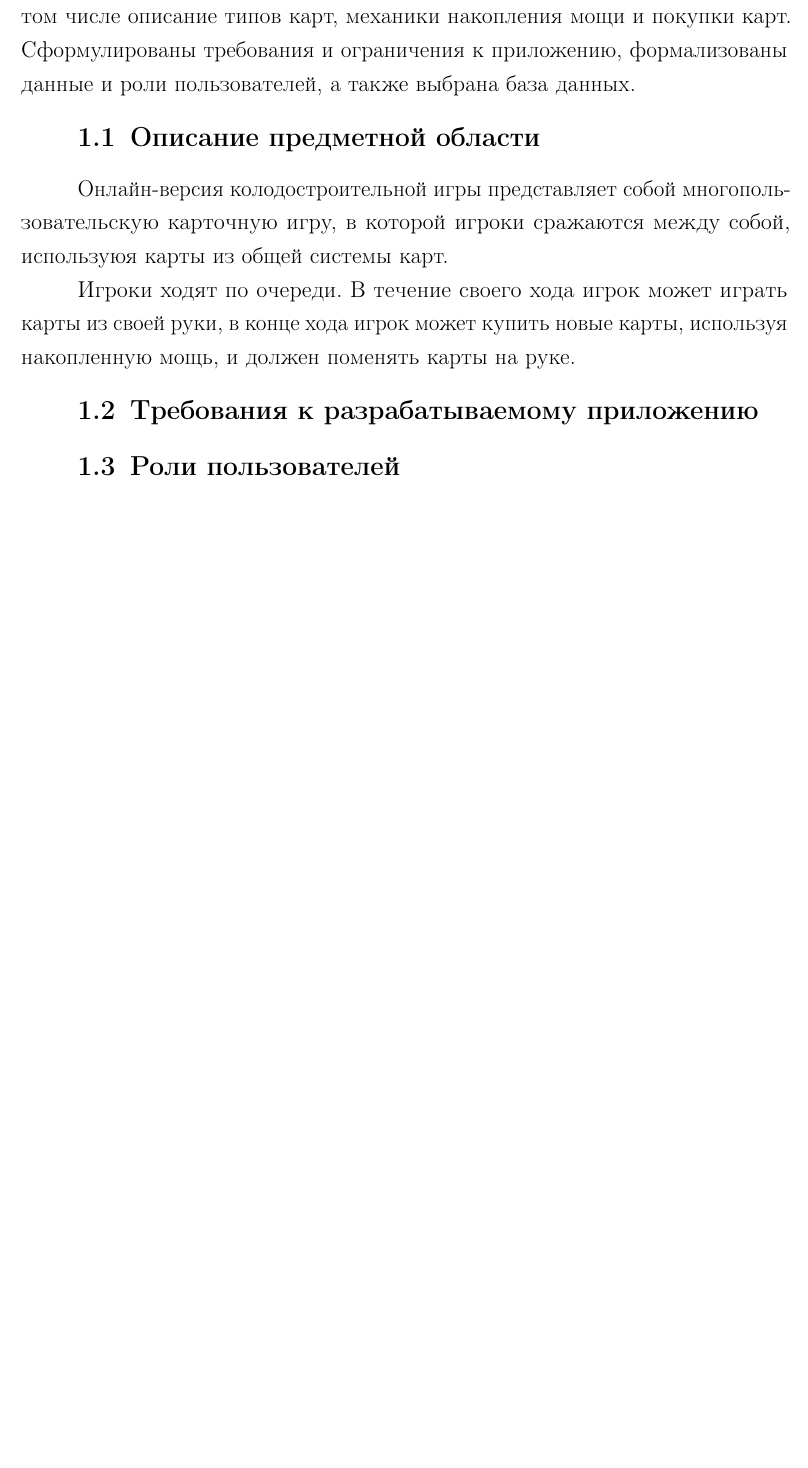
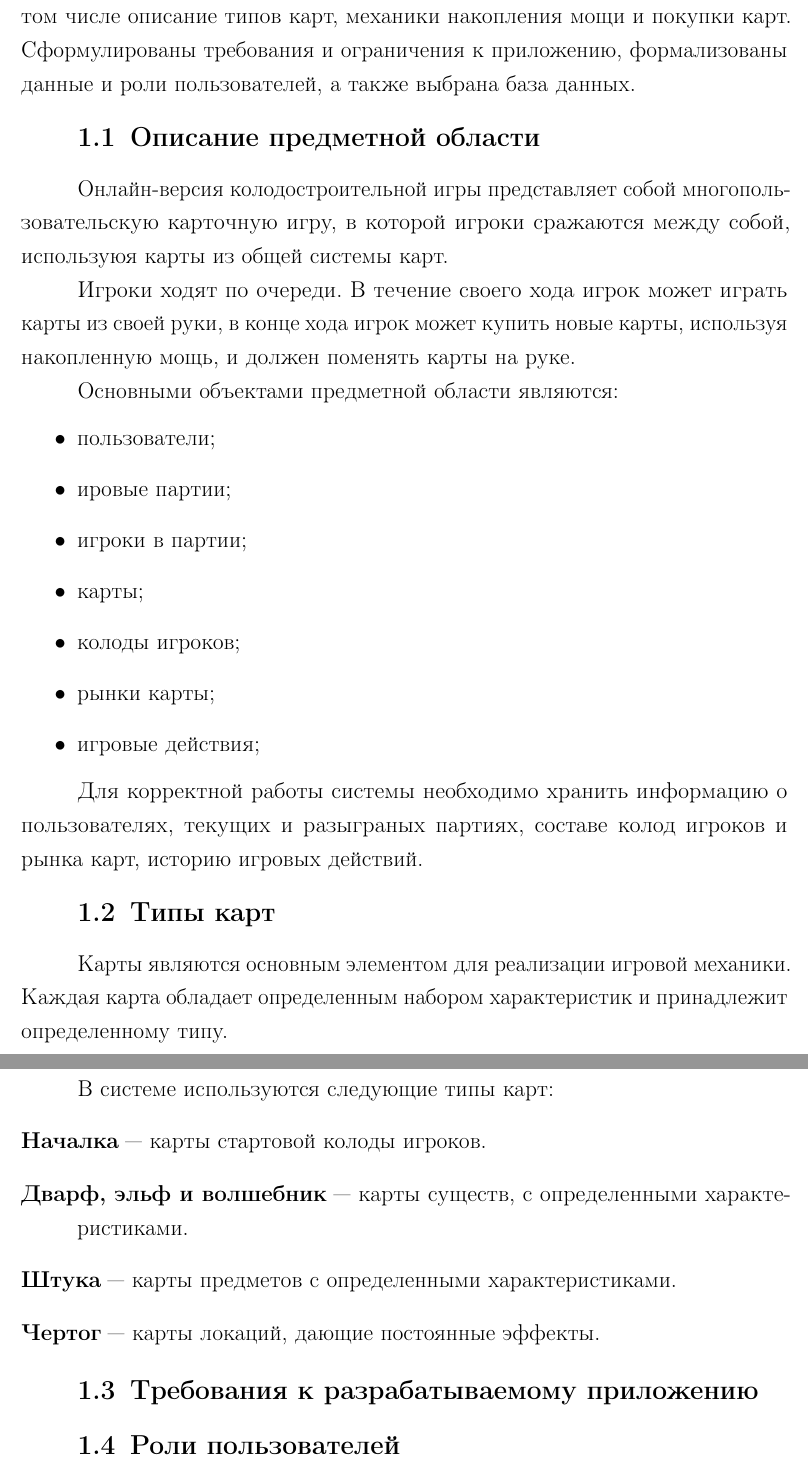
Before and after one commit to just-rudy/cool-magic-battles, a LaTeX document (report/coursework.tex, which reads report/04-analysis.tex): part of page 4 of 8 before the commit and two parts of pages 4 and 5 of 9 after it, the two joined at a grey line, cut so that both start at the same text, the shorter picture padded with empty space. Compiled offline with pdfLaTeX.

Commit message:
card-types-anal

```diff
--- a/report/04-analysis.tex
+++ b/report/04-analysis.tex
@@ -8,6 +8,34 @@
 
 Игроки ходят по очереди. В течение своего хода игрок может играть карты из своей руки, в конце хода игрок может купить новые карты, используя накопленную мощь, и должен поменять карты на руке.
 
+Основными объектами предметной области являются:
+\begin{itemize}
+	\item пользователи;
+	\item ировые партии;
+	\item игроки в партии;
+	\item карты;
+	\item колоды игроков;
+	\item рынки карты;
+	\item игровые действия;
+\end{itemize}
+
+Для корректной работы системы необходимо хранить информацию о пользователях, текущих и разыграных партиях, составе колод игроков и рынка карт, историю игровых действий.
+
+\section{Типы карт}
+Карты являются основным элементом для реализации игровой механики. Каждая карта обладает определенным набором характеристик и принадлежит определенному типу.
+
+В системе используются следующие типы карт:
+\begin{description}
+	\item[Началка] --- карты стартовой колоды игроков.
+
+	\item[Дварф, эльф и волшебник] --- карты существ, с
+	определенными характеристиками.
+
+	\item[Штука] --- карты предметов с определенными характеристиками.
+
+	\item[Чертог] --- карты локаций, дающие постоянные эффекты.
+\end{description}
+
 \section{Требования к разрабатываемому приложению}
 
 \section{Роли пользователей}
```
Also changed, not shown: Readme.md (added), report/coursework.pdf.
